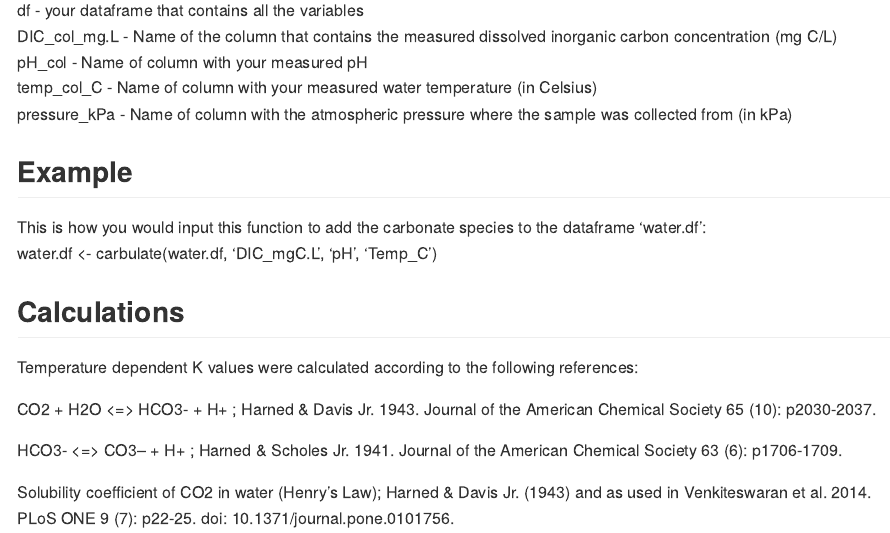
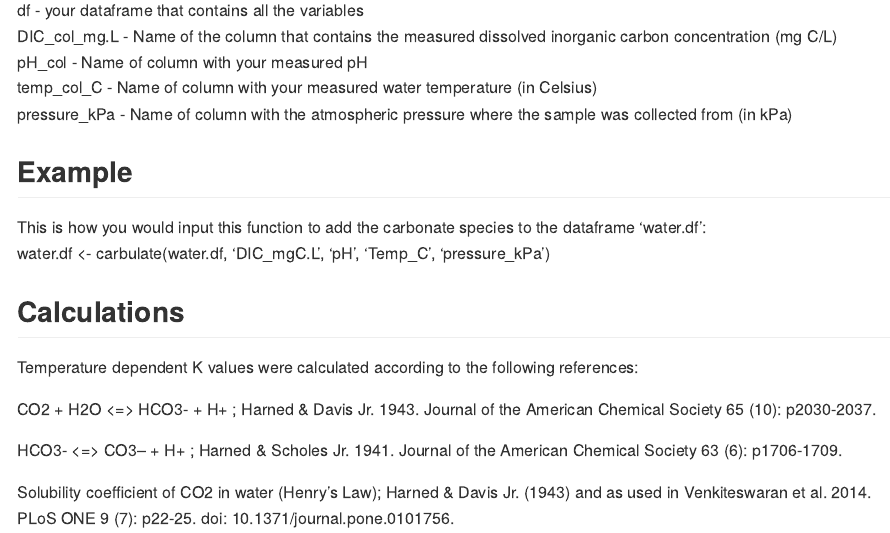
Before and after one commit to biogeochem/carbulate, an R Markdown document (README.Rmd): the page in a window 1100 px wide, from 290 px down. The pictures show the output file README.md that the author committed with the source, drawn offline in the style of GitHub.

Commit message:
The carbulate function requires the pressure but it was omitted from the example.

```diff
--- a/README.Rmd
+++ b/README.Rmd
@@ -20,7 +20,7 @@ pressure_kPa - Name of column with the atmospheric pressure where the sample was
 
 ## Example
 This is how you would input this function to add the carbonate species to the dataframe 'water.df':
-water.df <- carbulate(water.df, 'DIC_mgC.L', 'pH', 'Temp_C')
+water.df <- carbulate(water.df, 'DIC_mgC.L', 'pH', 'Temp_C', 'pressure_kPa')
 
 
 ## Calculations
```
Also changed, not shown: README.md.
